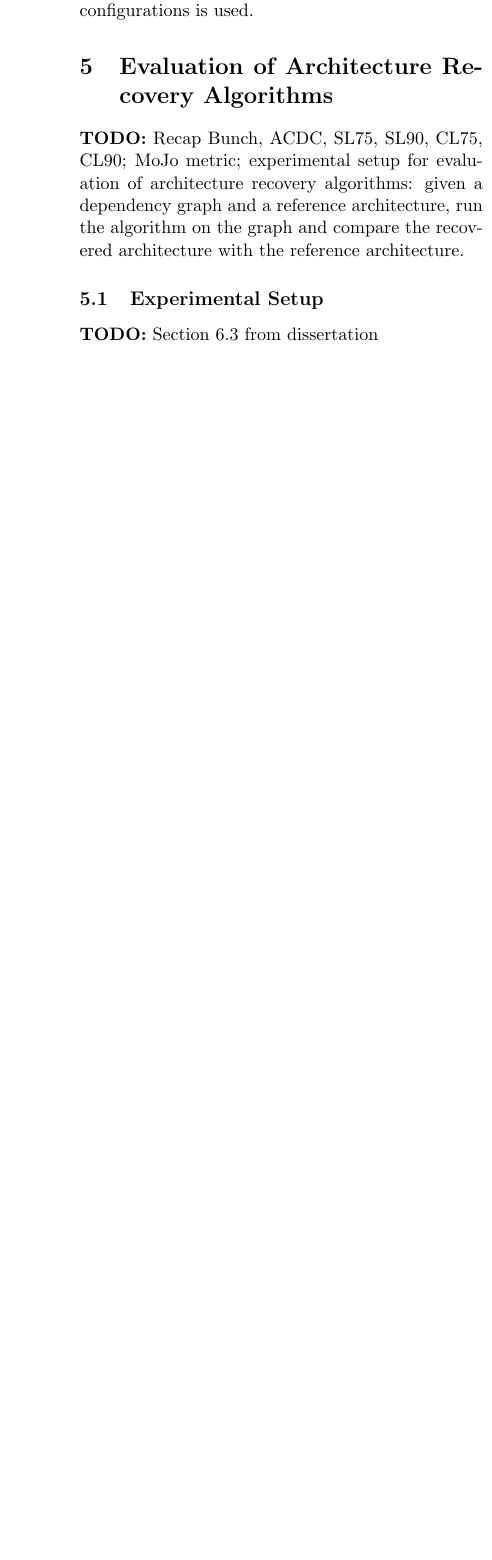
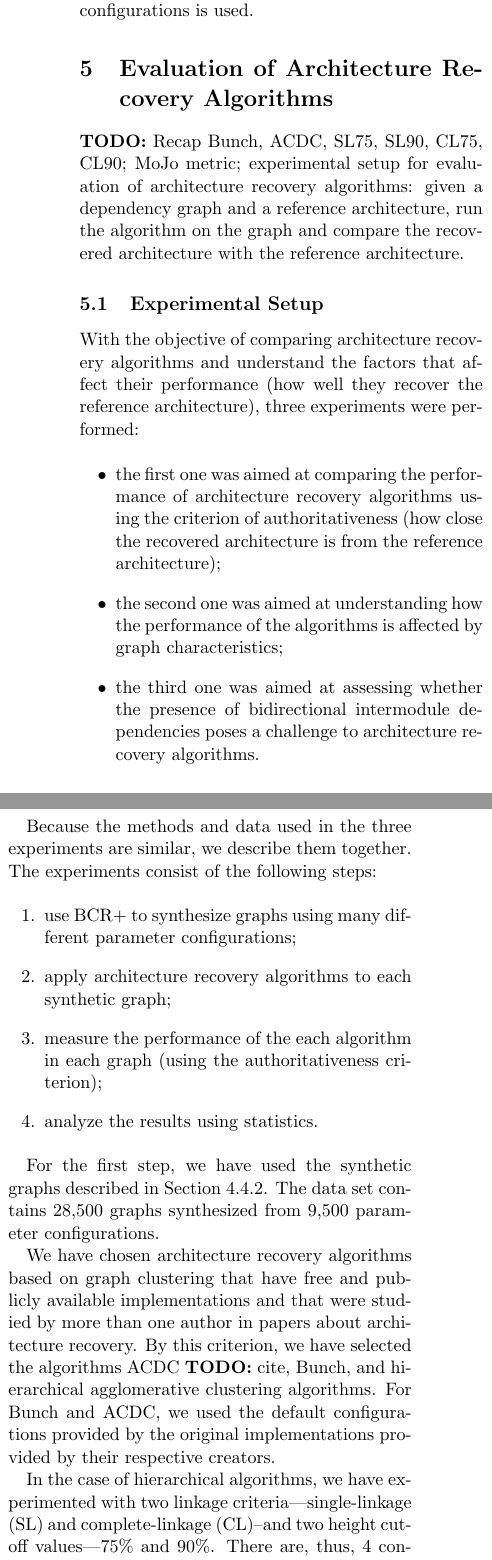
Before and after one commit to rodrigorgs/ase2012-reference-arch, a LaTeX paper (ase2012-reference-arch.tex): part of one column of page 9 of 13 before the commit and two parts of the columns of page 9 of 13 after it, the two joined at a grey line, cut so that both start at the same text, the shorter picture padded with empty space. Compiled offline with pdfLaTeX.

Commit message:
Describing experimental setup for architecture recovery algorithms.

```diff
--- a/ase2012-reference-arch.tex
+++ b/ase2012-reference-arch.tex
@@ -423,7 +423,34 @@ $$
 	\TODO Recap Bunch, ACDC, SL75, SL90, CL75, CL90; MoJo metric; experimental setup for evaluation of architecture recovery algorithms: given a dependency graph and a reference architecture, run the algorithm on the graph and compare the recovered architecture with the reference architecture.
 
 \begin{subsection}{Experimental Setup}
-	\TODO Section 6.3 from dissertation
+	With the objective of comparing architecture recovery algorithms and understand the factors that affect their performance (how well they recover the reference architecture), three experiments were performed:
+
+	\begin{itemize}
+		\item the first one was aimed at comparing the performance of architecture recovery algorithms using the criterion of authoritativeness (how close the recovered architecture is from the reference architecture);
+		\item the second one was aimed at understanding how the performance of the algorithms is affected by graph characteristics;
+		\item the third one was aimed at assessing whether the presence of bidirectional intermodule dependencies poses a challenge to architecture recovery algorithms.
+	\end{itemize}
+
+	Because the methods and data used in the three experiments are similar, we describe them together. The experiments consist of the following steps:
+
+	\begin{enumerate}
+		\item use BCR+ to synthesize graphs using many different parameter configurations;
+		\item apply architecture recovery algorithms to each synthetic graph;
+		\item measure the performance of the each algorithm in each graph (using the authoritativeness criterion);
+		\item analyze the results using statistics.
+	\end{enumerate}
+
+	For the first step, we have used the synthetic graphs described in Section \ref{sec:bcr-synthesis}. The data set contains 28,500 graphs synthesized from 9,500 parameter configurations.
+
+	We have chosen architecture recovery algorithms based on graph clustering that have free and publicly available implementations and that were studied by more than one author in papers about architecture recovery. By this criterion, we have selected the algorithms ACDC \TODO cite, Bunch, and hierarchical agglomerative clustering algorithms. For Bunch and ACDC, we used the default configurations provided by the original implementations provided by their respective creators.
+
+	In the case of hierarchical algorithms, we have experimented with two linkage criteria---single-linkage (SL) and complete-linkage (CL)--and two height cutoff values---75\% and 90\%. There are, thus, 4 configurations for the hierarchical agglomerative algorithm, that will be referred as SL75, SL90, CL75, and CL90. These are the configurations studied by Anquetil in several papers. \TODO cite
+
+	To measure the similarity between clusterings, we have chosen the metric MoJoSim \TODO cite, that has been used in software clustering studies. MoJoSim measures, in a scale from 0.0 to 1.0, the effort needed to transform the recovered clustering into the reference clustering, where 1.0 means no effort (that is, the clusterings are identical).
+
+	\TODO explain moves and joins
+
+	Finally, we performed graphical analyses and hypothesis tests on the results. We have used non-parametric tests, because a preliminary analysis shows that the data are not normally distributed. In all experiments, the dependent variable is the performance (measured by MoJoSim) of a particular algorithm on the synthetic graphs.
 
 \end{subsection}
 
```
Also changed, not shown: ase2012-reference-arch.pdf, ase2012-reference-arch.tex (14 more changed lines).
